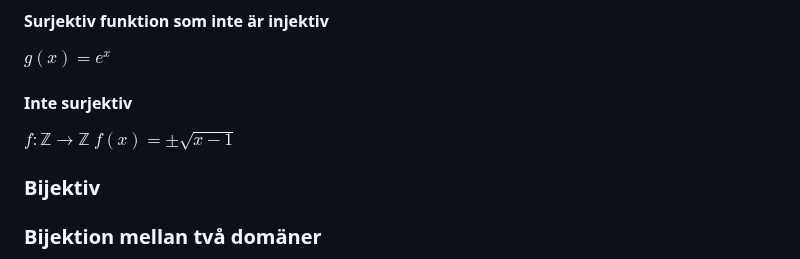
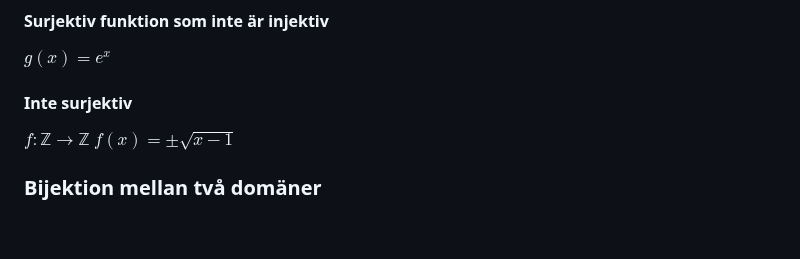
Before and after one commit to FrickTown/ObsidianVaults, a Markdown page: Algebra 1/Tentamen.md, the part around the change. Drawn GitHub-style; blank space fills up the shorter version.

Commit message:
vault backup: 2025-06-08 14:59:28

```diff
--- a/Algebra 1/Tentamen.md
+++ b/Algebra 1/Tentamen.md
@@ -11,8 +11,6 @@ $g(x) = e^x$
 #### Inte surjektiv
 $f: \mathbb{Z} \rightarrow \mathbb{Z}$
 $f(x) = \pm \sqrt{x-1}$
-### Bijektiv
-
 ### Bijektion mellan två domäner
 <span style="display: flex; justify-content: center;"><img src="Pasted image 20250607141522.png"</img></span>
 a) Vi använder linjär interpolation
```
